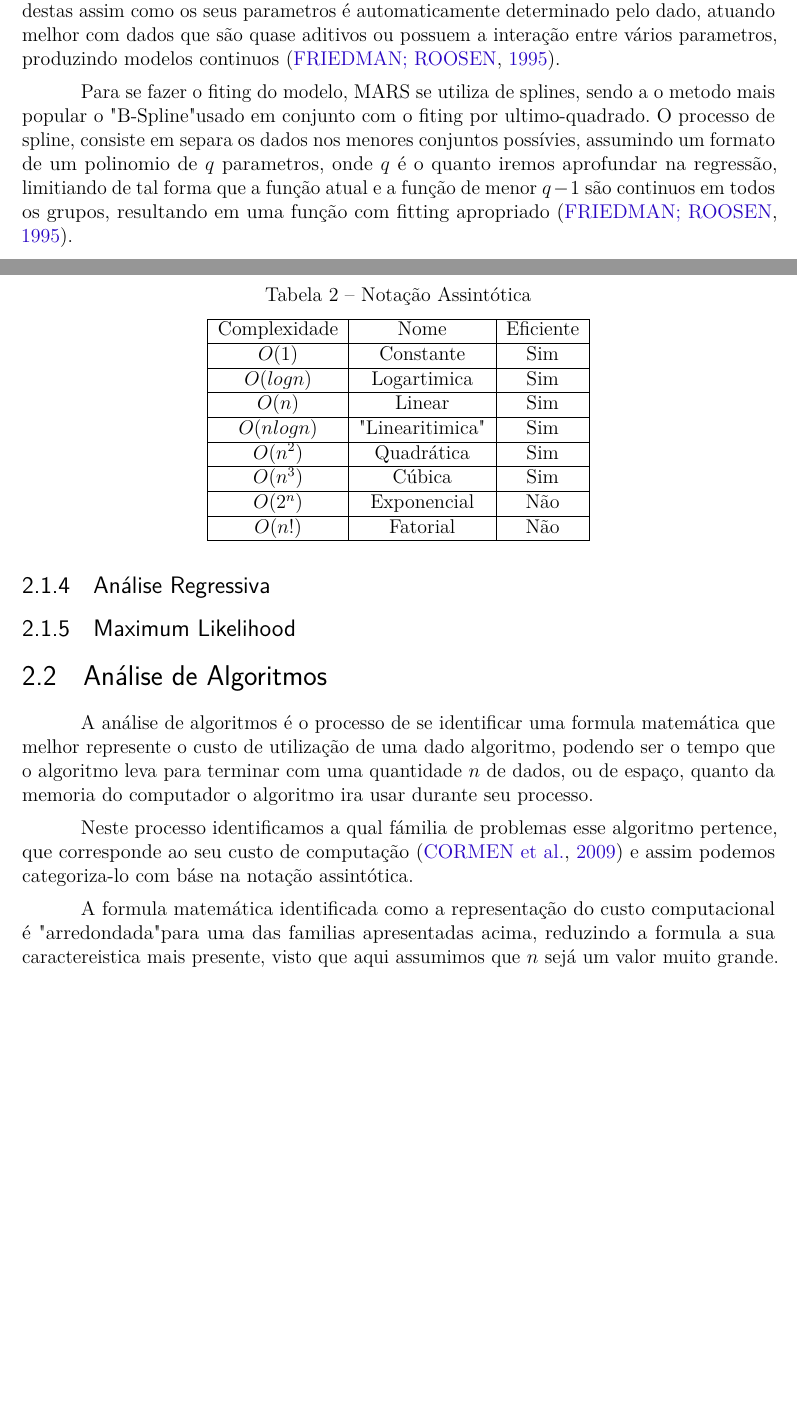
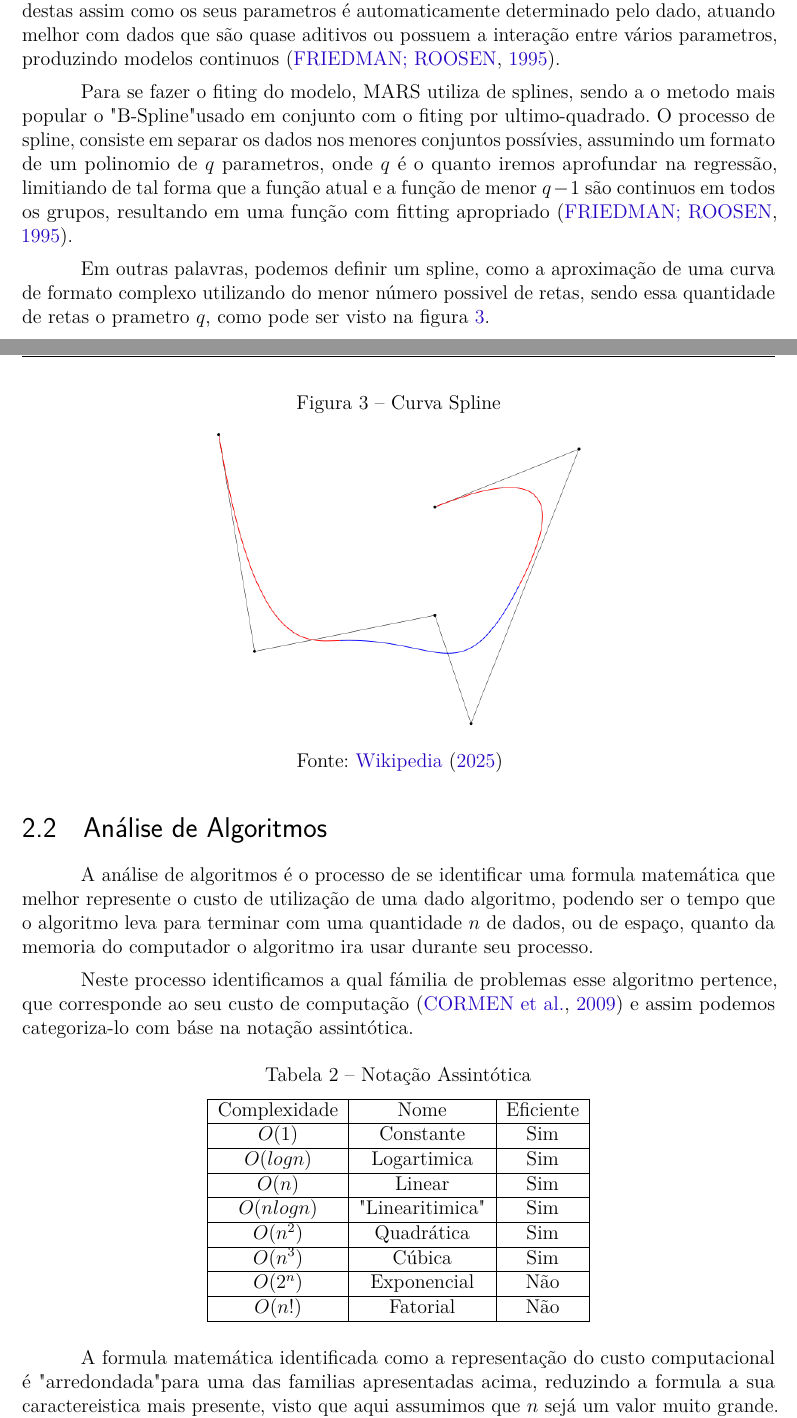
Before and after one commit to LucasMGuima/TCC, a LaTeX thesis (Texto/main.tex): two parts of pages 21 and 22 of 32 before the commit and two parts of pages 21 and 22 of 33 after it, joined at a grey line, cut so that both start at the same text, the shorter picture padded with empty space. Compiled offline with pdfLaTeX.

Commit message:
Foramtação

```diff
--- a/Texto/main.tex
+++ b/Texto/main.tex
@@ -636,14 +636,23 @@ de formulas spline base, onde o quantidade destas assim como os seus parametros
 pelo dado, atuando melhor com dados que são quase aditivos ou possuem a interação entre vários parametros,
 produzindo modelos continuos \cite{intro_mars}.
 
-Para se fazer o fiting do modelo, MARS se utiliza de splines, sendo a o metodo mais popular o "B-Spline" usado em
-conjunto com o fiting por ultimo-quadrado. O processo de spline, consiste em separa os dados nos
+Para se fazer o fiting do modelo, MARS utiliza de splines, sendo a o metodo mais popular o "B-Spline" usado em
+conjunto com o fiting por ultimo-quadrado. O processo de spline, consiste em separar os dados nos
 menores conjuntos possívies, assumindo um formato de um polinomio de $q$ parametros, onde $q$ é o quanto iremos
 aprofundar na regressão, limitiando de tal forma que a função atual e a função de menor $q-1$ são continuos em
 todos os grupos, resultando em uma função com fitting apropriado \cite{intro_mars}.
 
-\subsection{Análise Regressiva}
-\subsection{Maximum Likelihood}
+Em outras palavras, podemos definir um spline, como a aproximação de uma curva de formato complexo utilizando do
+menor número possivel de retas, sendo essa quantidade de retas o prametro $q$, como pode ser visto na figura \ref{Curva Spline}.
+
+\begin{figure}[htb]
+    \centering
+    \caption{\label{Curva Spline}Curva Spline}
+    \includegraphics[width=0.50\textwidth]{../Imgs/B-spline_curve.png}
+    \legend{Fonte: \citeonline{b_spline}}
+\end{figure}
+
+
 \section{Análise de Algoritmos}
 
 A análise de algoritmos é o processo de se identificar uma formula matemática que melhor represente o custo de
```
Also changed, not shown: Texto/bibliografia.bib (+8 -0 lines), Imgs/B-spline_curve.png (added), Texto/main.pdf, Texto/main.tex (2 more changed lines).
